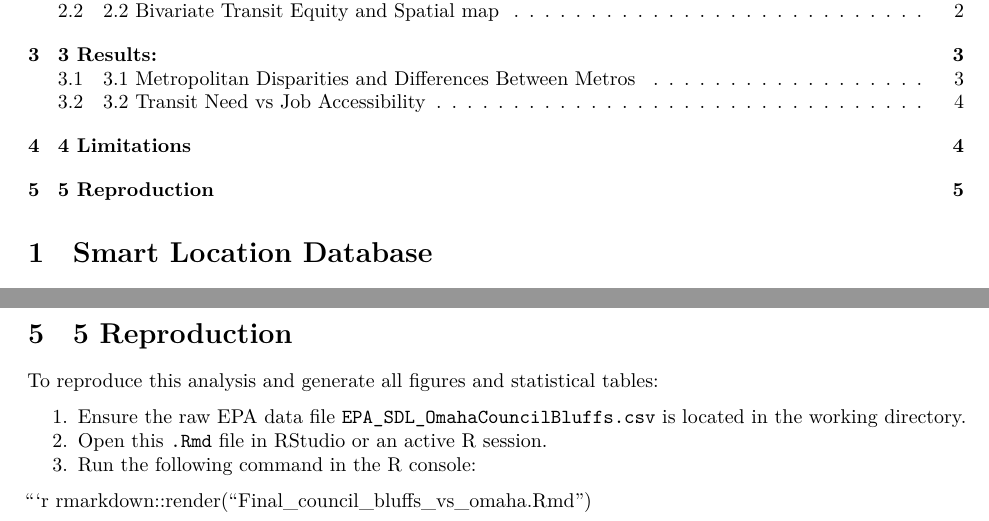
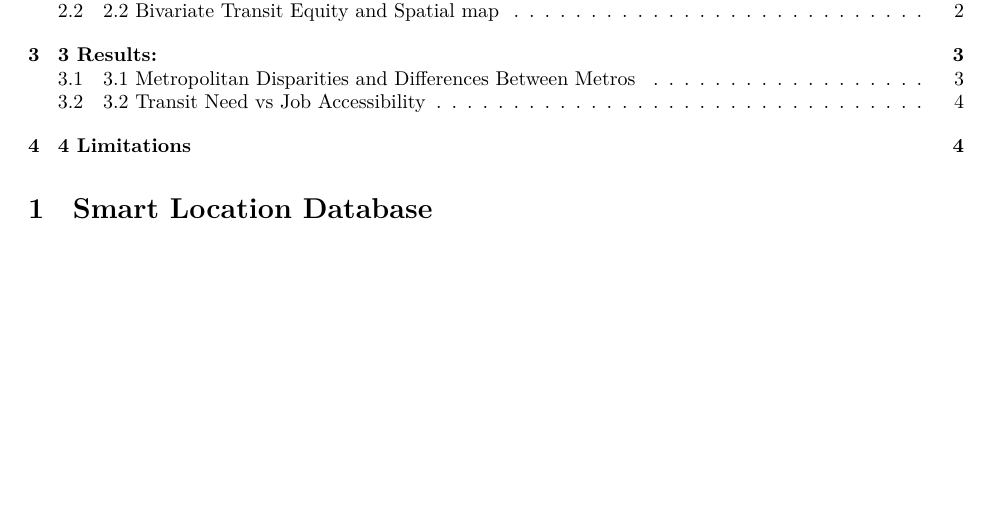
Before and after one commit to Juicio/SDL-Project, an R Markdown document (noah/EDA-significance-testing.Rmd): two parts of pages 1 and 5 of 5 before the commit and part of page 1 of 4 after it, the two joined at a grey line, cut so that both start at the same text, the shorter picture padded with empty space. Rendered offline with R 4.5, knitr and Pandoc, then LaTeX, with nearby package versions; some code elsewhere in the file could not run offline.

Commit message:
Edited Formatting

```diff
--- a/noah/EDA-significance-testing.Rmd
+++ b/noah/EDA-significance-testing.Rmd
@@ -530,13 +530,3 @@ Evaluating walking distance to transit stops alongside job reach demonstrates th
 
 # 4 Limitations
 The distance-to-transit-stop variable (D4A) was assigned an artificial upper threshold of 3,000 meters in the source dataset. While this cap limits distortion from extreme rural outliers, it potentially masks the true degree of physical isolation experienced by households situated beyond that perimeter. Similarly, the 45-minute commute window (D5CR, D5AR) applies a fixed ceiling that may not reflect the reality of Council Bluffs residents who must undertake daily interstate commutes well beyond 45 minutes to reach regional employment centers.
-
-# 5 Reproduction
-
-To reproduce this analysis and generate all figures and statistical tables:
-
-1.  Ensure the raw EPA data file `EPA_SDL_OmahaCouncilBluffs.csv` is located in the working directory.
-2.  Open this `.Rmd` file in RStudio or an active R session.
-3.  Run the following command in the R console:
-
-\`\`\`r rmarkdown::render("Final_council_bluffs_vs_omaha.Rmd")
```
